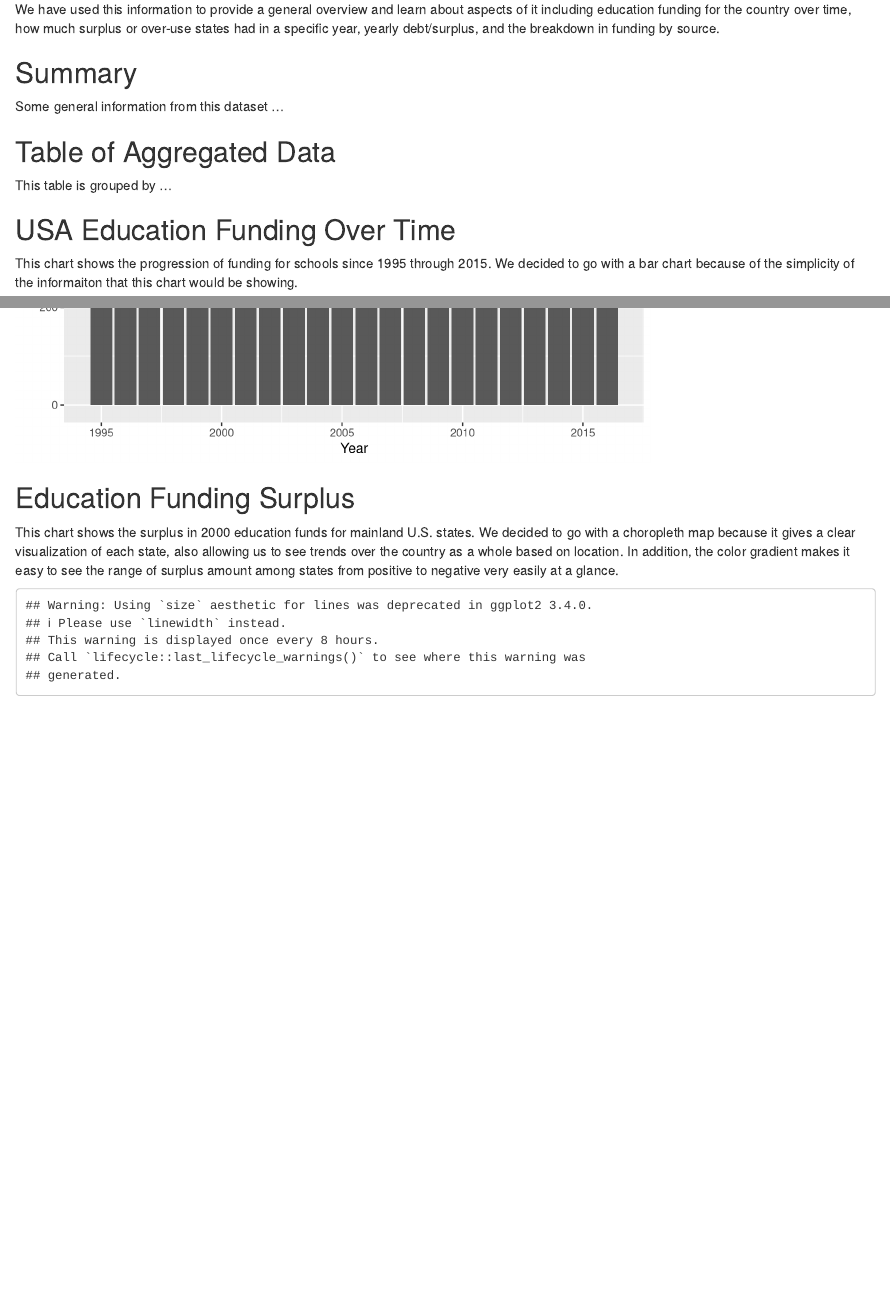
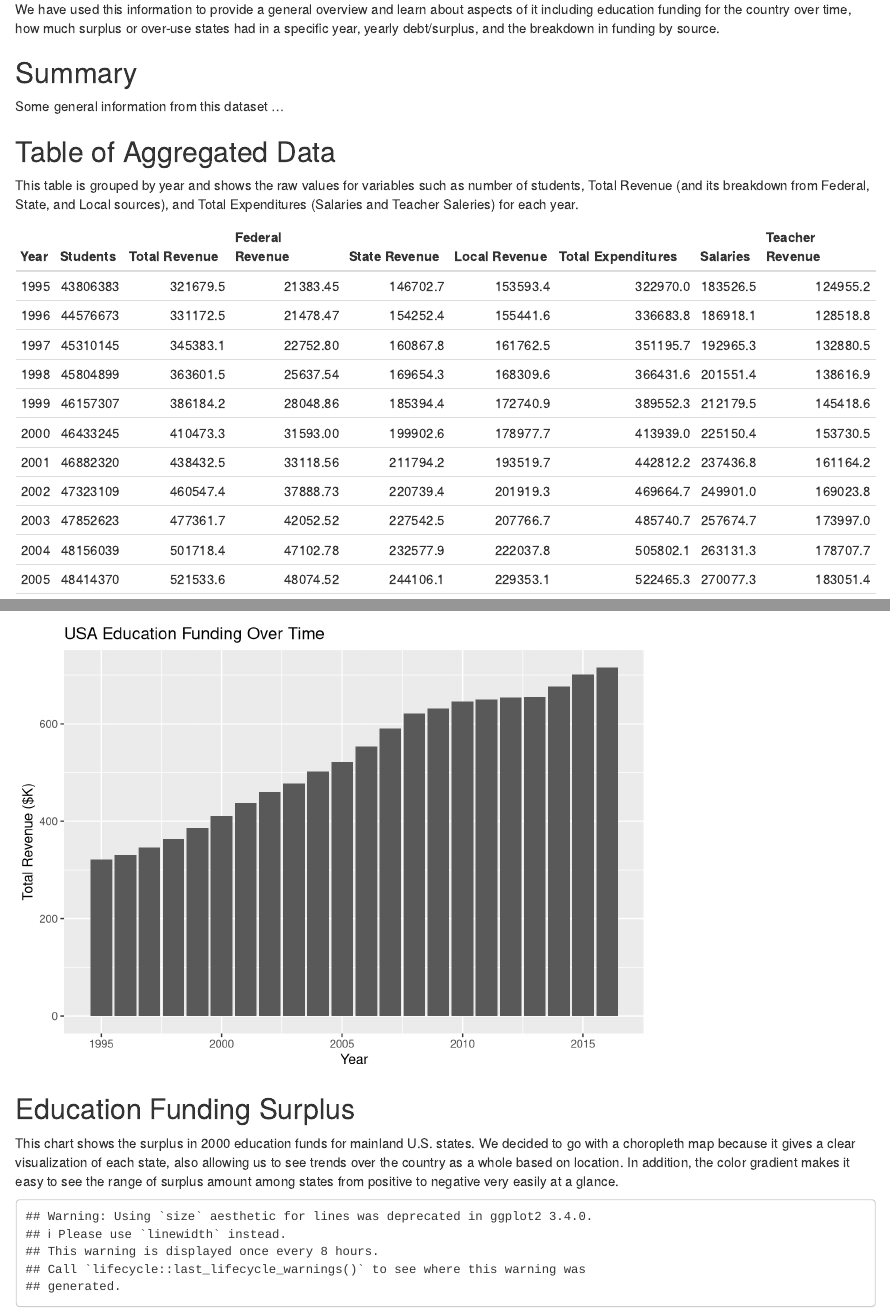
Before and after one commit to averagewagon/data-tamers, an R Markdown document (index.Rmd): the page in a window 1100 px wide, from 250 px down, and a second part further down, joined at a grey line. Rendered offline with R 4.5, knitr and Pandoc, with nearby package versions.

Commit message:
Fix knitting issues; Add start to table info

````diff
--- a/index.Rmd
+++ b/index.Rmd
@@ -27,9 +27,9 @@ Some general information from this dataset ...
 
 ## Table of Aggregated Data
 
-This table is grouped by ...
+This table is grouped by year and shows the raw values for variables such as number of students, Total Revenue (and its breakdown from Federal, State, and Local sources), and Total Expenditures (Salaries and Teacher Saleries) for each year.
 
-```{r aggregated_data, include=FALSE}
+```{r aggregated_data, echo=FALSE}
 kable(yearly("data/funding/prepped/aggregate.csv"))
 ```
 
````
Also changed, not shown: scripts/chart1.R (+0 -1 lines), scripts/chart4.R (+0 -1 lines), index.html, index.Rmd (3 more changed lines).
